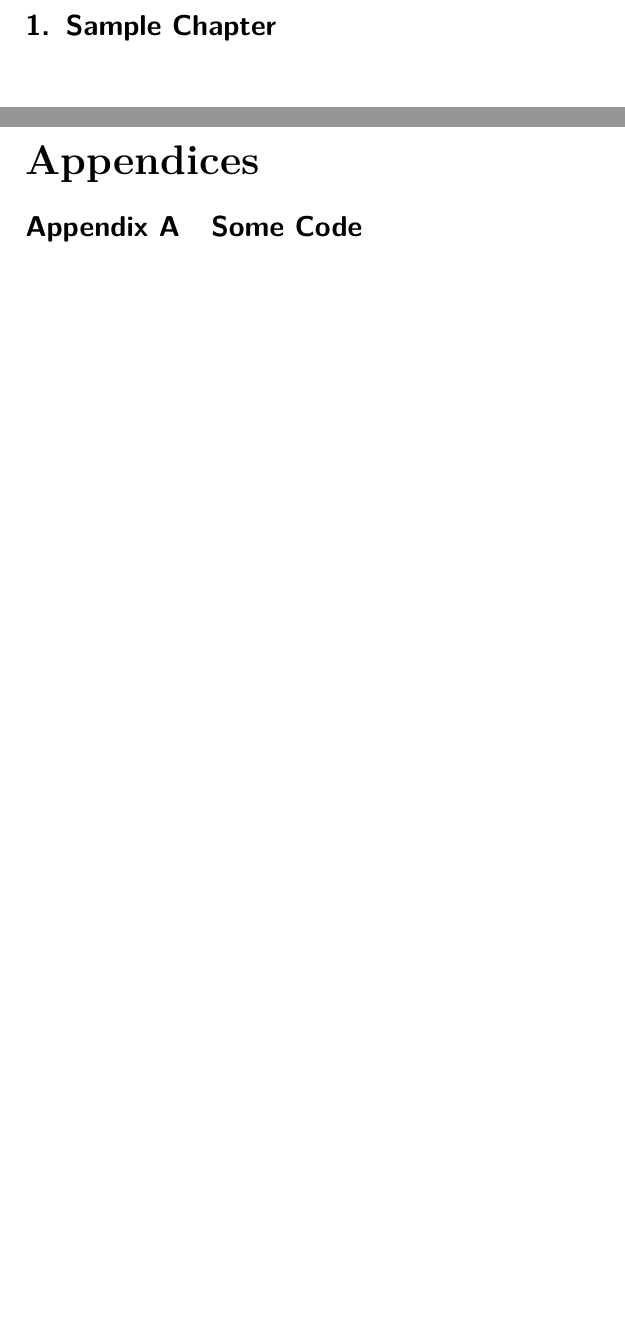
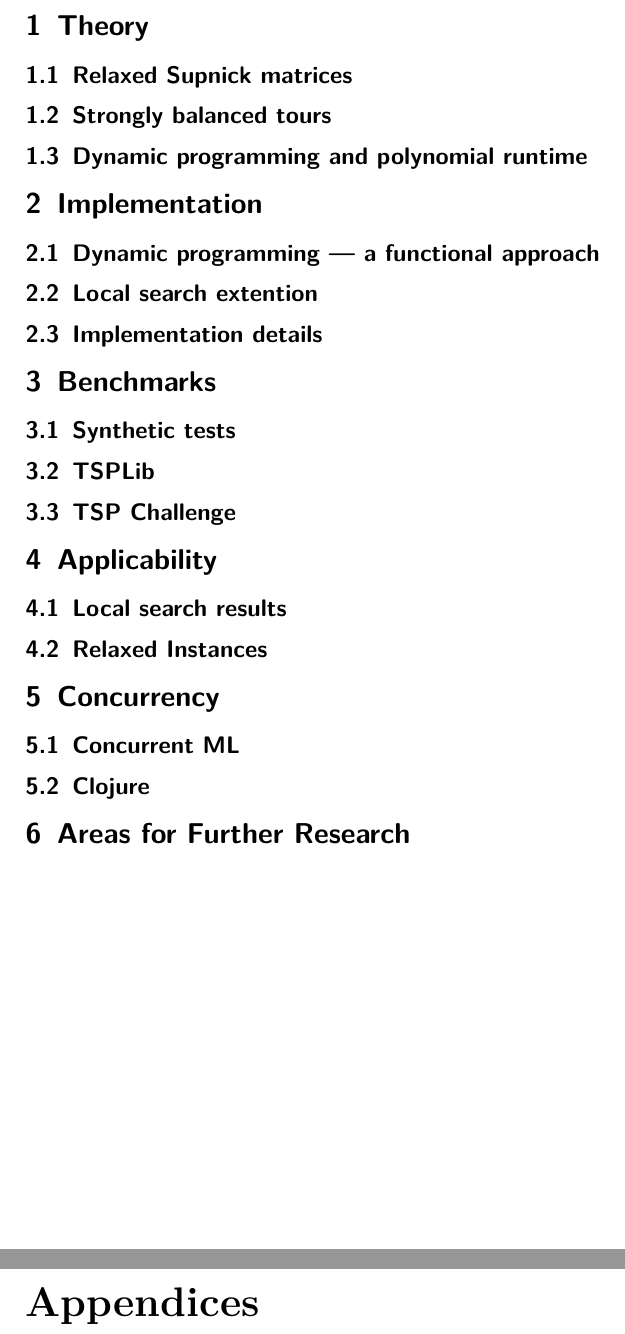
Before and after one commit to next-mad-hatter/rstsp, a LaTeX document (report/report.tex): two parts of pages 3 and 4 of 4, joined at a grey line, cut at the place of the change, the shorter picture padded with empty space. Compiled offline with pdfLaTeX.

Commit message:
Report skeleton added.

```diff
--- a/report/report.tex
+++ b/report/report.tex
@@ -108,6 +108,11 @@
   \newpage
 }
 
+\usepackage[backend=biber]{biblatex}
+%\usepackage[fixlanguage]{babelbib}
+\addbibresource{references.bib}
+\usepackage[nottoc]{tocbibind}
+
 %\usepackage[toc]{multitoc}
 \usepackage[subfigure]{tocloft}
 \renewcommand{\cftsecleader}{\cftdotfill{\cftdotsep}}
@@ -134,14 +139,32 @@
 %\setlength{\parindent}{0cm}
 
 \clearpage
-\section{Sample Chapter}
+\section{Theory}
+\subsection{Relaxed Supnick matrices}
+\subsection{Strongly balanced tours}
+\subsection{Dynamic programming and polynomial runtime}
+\section{Implementation}
+\subsection{Dynamic programming --- a functional approach}
+\subsection{Local search extention}
+\subsection{Implementation details}
+\section{Benchmarks}
+\subsection{Synthetic tests}
+\subsection{TSPLib}
+\subsection{TSP Challenge}
+\section{Applicability}
+\subsection{Local search results}
+\subsection{Relaxed Instances}
+\section{Concurrency}
+\subsection{Concurrent ML}
+\subsection{Clojure}
+\section{Areas for Further Research}
 %\input{problem1.tex}
 
 \clearpage
 \begin{appendices}
 %\section{Code Index}
 %\lstlistoflistings%
-\section{Some Code}
+%\section{Some Code}
 %\label{app:p1code}
 %\input{problem1app.tex}
 %\clearpage
```
Also changed, not shown: report/references.bib (added, +9 -0 lines), report/report.pdf (deleted), report/report.tex (4 more changed lines), 5 other files.
